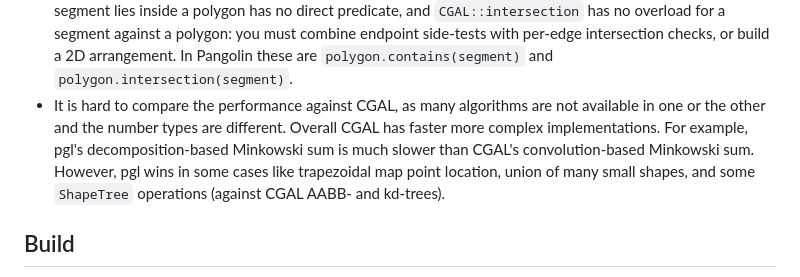
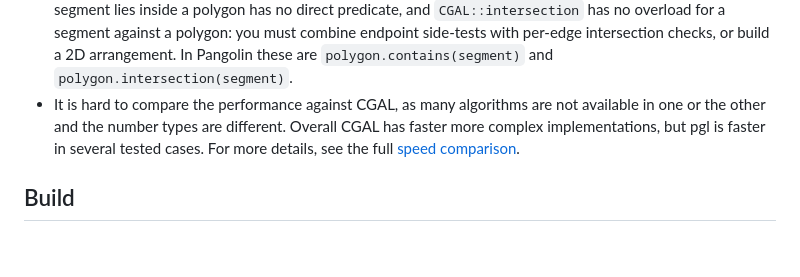
Before and after one commit to gfonsecabr/pgl, a Markdown page: README.md, the part around the change. Rendered like a GitHub page; blank space fills up the shorter version.

Commit message:
Point the README's CGAL comparison at the speed table

```diff
--- a/README.md
+++ b/README.md
@@ -179,7 +179,7 @@ There are several architectural differences between Pangolin and [CGAL](https://
 - Pangolin does not distinguish between points, vectors, and directions.
 - Pangolin predicates return `true` or `false`, instead of some CGAL predicates that return 3 possible values for inside, outside, and on the boundary. Boundaries and interiors are distinguished by different predicates such as `contains`, `boundaryContains`, and `interiorContains`.
 - Even simple queries often require composing several CGAL primitives. For example, checking whether a segment lies inside a polygon has no direct predicate, and `CGAL::intersection` has no overload for a segment against a polygon: you must combine endpoint side-tests with per-edge intersection checks, or build a 2D arrangement. In Pangolin these are `polygon.contains(segment)` and `polygon.intersection(segment)`.
-- It is hard to compare the performance against CGAL, as many algorithms are not available in one or the other and the number types are different. Overall CGAL has faster more complex implementations. For example, pgl's decomposition-based Minkowski sum is much slower than CGAL's convolution-based Minkowski sum. However, pgl wins in some cases like trapezoidal map point location, union of many small shapes, and some `ShapeTree` operations (against CGAL AABB- and kd-trees).
+- It is hard to compare the performance against CGAL, as many algorithms are not available in one or the other and the number types are different. Overall CGAL has faster more complex implementations, but pgl is faster in several tested cases. For more details, see the full [speed comparison](doc/cgal.md#speed).
 
 ## Build
 
```
